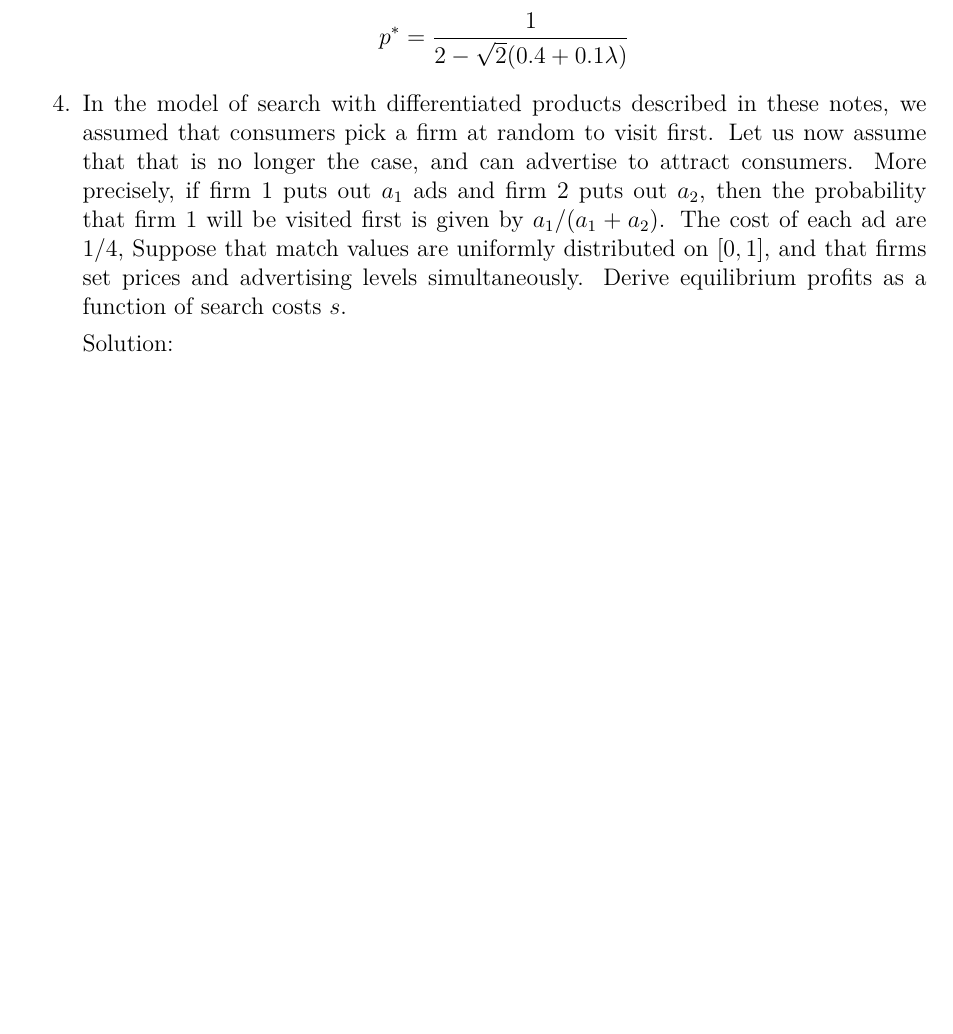
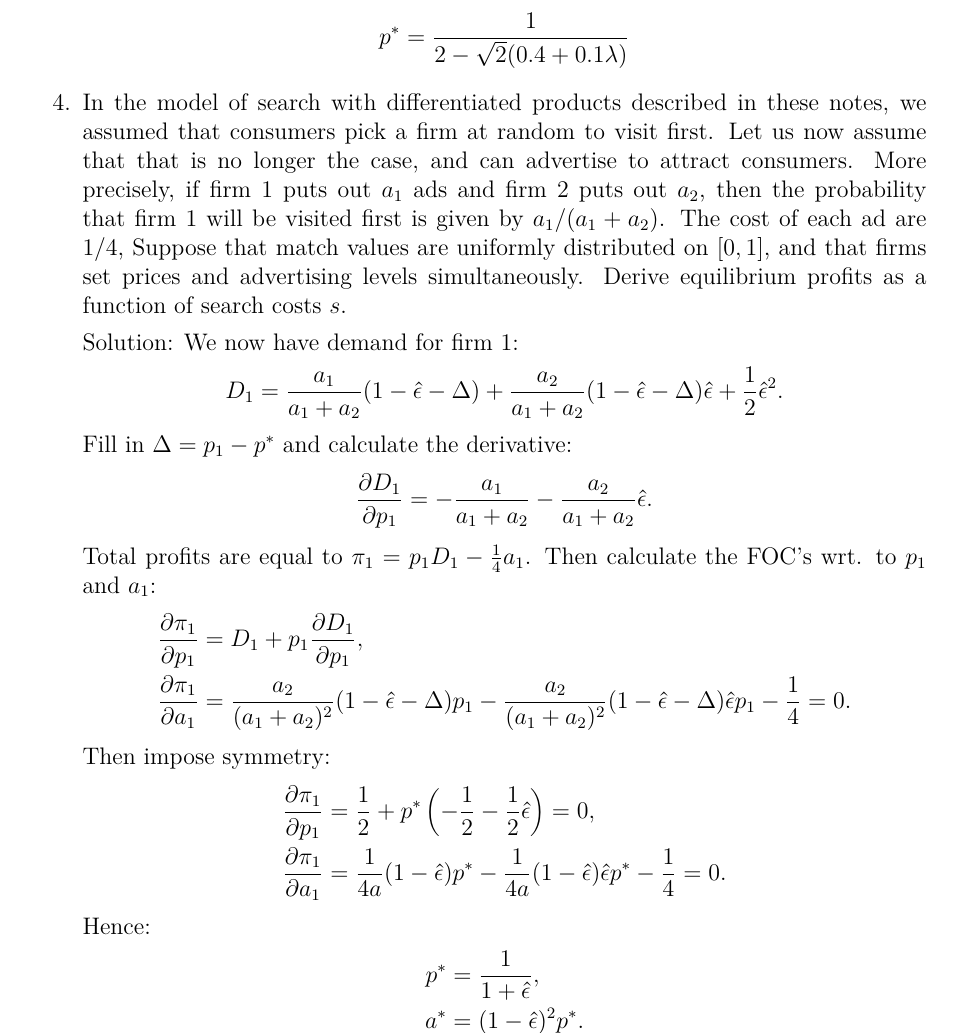
Before and after one commit to koen1859/GCM, a LaTeX document (main.tex, which reads sections/Consumer_Search/Exercises.tex): part of page 21 of 26, cut so that both start at the same text, the shorter picture padded with empty space. Compiled offline with pdfLaTeX.

Commit message:
more sols

```diff
--- a/sections/Consumer_Search/Exercises.tex
+++ b/sections/Consumer_Search/Exercises.tex
@@ -107,5 +107,32 @@
 	      prices and advertising levels simultaneously. Derive equilibrium profits as a function
 	      of search costs $s$.
 
-	      Solution:
+	      Solution: We now have demand for firm 1:
+	      \begin{align*}
+		      D_1=\frac{a_1}{a_1+a_2}(1-\hat\epsilon-\Delta)
+		      +\frac{a_2}{a_1+a_2}(1-\hat\epsilon-\Delta)\hat\epsilon
+		      +\frac{1}{2}\hat\epsilon^2.
+	      \end{align*}
+	      Fill in $\Delta=p_1-p^*$ and calculate the derivative:
+	      \begin{align*}
+		      \pder{D_1}{p_1}=-\frac{a_1}{a_1+a_2}-\frac{a_2}{a_1+a_2}\hat\epsilon.
+	      \end{align*}
+	      Total profits are equal to $\pi_1=p_1D_1-\frac{1}{4}a_1$. Then
+	      calculate the FOC's wrt. to $p_1$ and $a_1$:
+	      \begin{align*}
+		      \pder{\pi_1}{p_1} & =D_1+p_1\pder{D_1}{p_1},                            \\
+		      \pder{\pi_1}{a_1} & =\frac{a_2}{(a_1+a_2)^2}(1-\hat\epsilon-\Delta)p_1-
+		      \frac{a_2}{(a_1+a_2)^2}(1-\hat\epsilon-\Delta)\hat\epsilon p_1-\frac{1}{4}=0.
+	      \end{align*}
+	      Then impose symmetry:
+	      \begin{align*}
+		      \pder{\pi_1}{p_1} & =\frac{1}{2}+p^*\br{-\frac{1}{2}-\frac{1}{2}\hat\epsilon}=0, \\
+		      \pder{\pi_1}{a_1} & =\frac{1}{4a}(1-\hat\epsilon)p^*
+		      -\frac{1}{4a}(1-\hat\epsilon)\hat\epsilon p^*-\frac{1}{4}=0.
+	      \end{align*}
+	      Hence:
+	      \begin{align*}
+		p^*&=\frac{1}{1+\hat\epsilon},\\
+		a^*&=(1-\hat\epsilon)^2p^*.
+	      \end{align*}
 \end{enumerate}
```
Also changed, not shown: Lectures/Lecture 4 handout.pdf (added), main.pdf.
